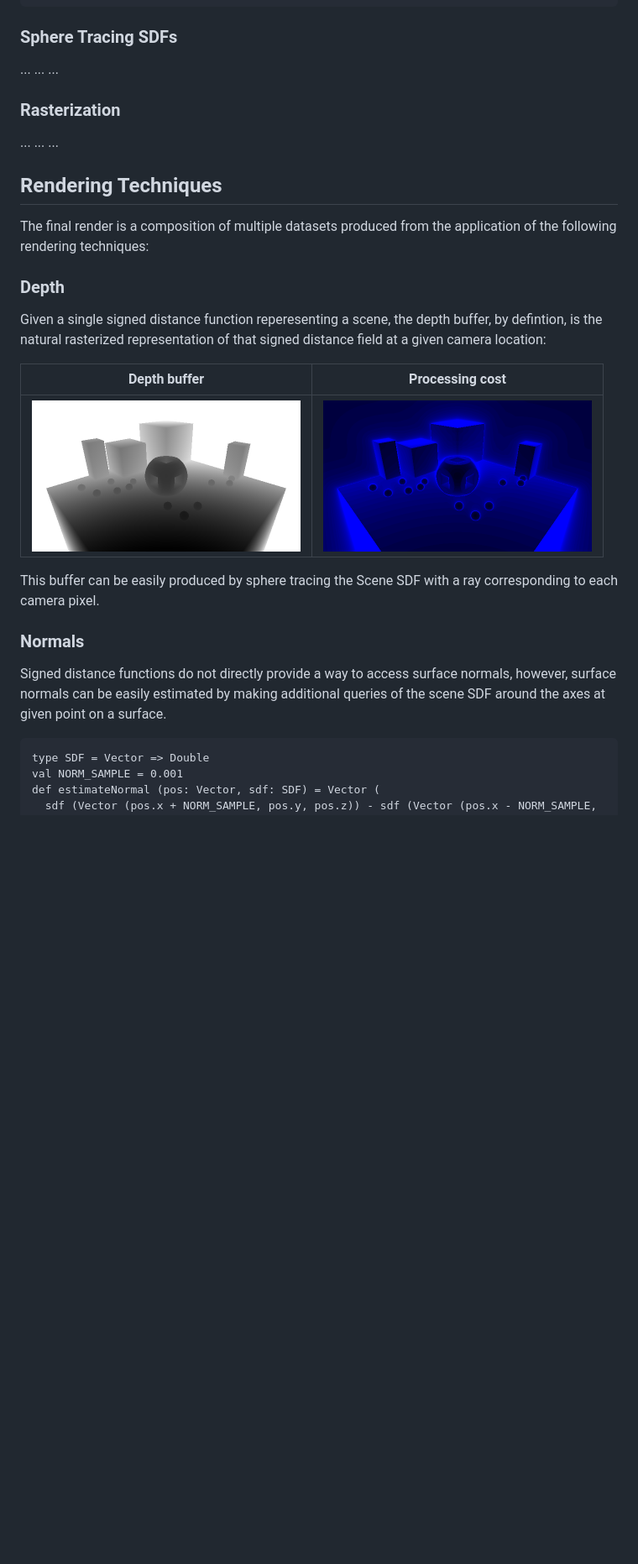
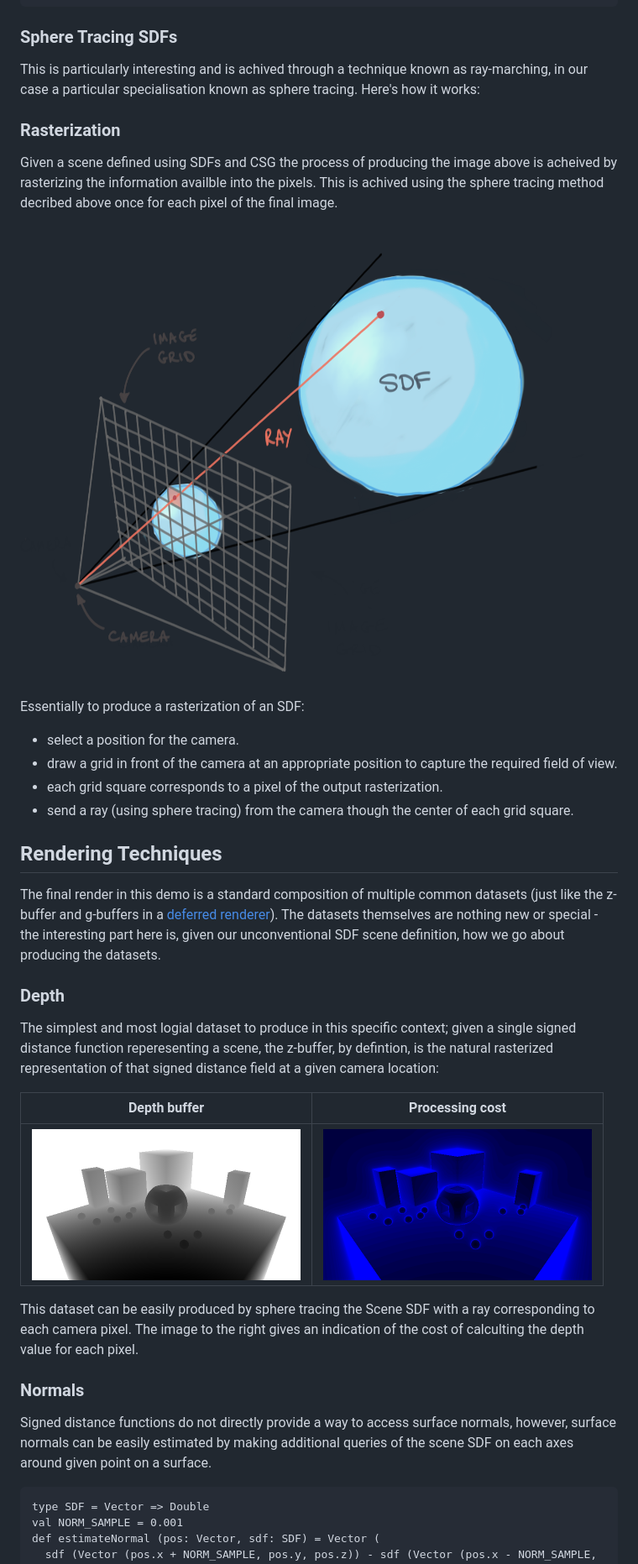
Before and after one commit to sungiant/sdf, a Markdown page: README.md, the part around one of its changes. Shown at 84% size. GitHub-like rendering; pictures changed too: docs/raster.png (added); blank space fills up the shorter version.

Commit message:
Additional details.

````diff
--- a/README.md
+++ b/README.md
@@ -129,33 +128,44 @@ def evaluate (scene: CSG.Tree): SDF = {
 ```
 
 ### Sphere Tracing SDFs
+This is particularly interesting and is achived through a technique known as ray-marching, in our case a particular specialisation known as sphere tracing.  Here's how it works:
 
-... ... ...
+
+
+
 
 
 ### Rasterization
 
-... ... ...
+Given a scene defined using SDFs and CSG the process of producing the image above is acheived by rasterizing the information availble into the pixels.  This is achived using the sphere tracing method decribed above once for each pixel of the final image.
 
+<img src="/docs/raster.png" style="float: right;" />
+
+Essentially to produce a rasterization of an SDF:
+
+* select a position for the camera.
+* draw a grid in front of the camera at an appropriate position to capture the required field of view.
+* each grid square corresponds to a pixel of the output rasterization.
+* send a ray (using sphere tracing) from the camera though the center of each grid square.
 
 ## Rendering Techniques
 
-The final render is a composition of multiple datasets produced from the application of the following rendering techniques:
+The final render in this demo is a standard composition of multiple common datasets (just like the z-buffer and g-buffers in a [deferred renderer](https://en.wikipedia.org/wiki/Deferred_shading)).  The datasets themselves are nothing new or special - the interesting part here is, given our unconventional SDF scene definition, how we go about producing the datasets.
 
 ### Depth
 
-Given a single signed distance function reperesenting a scene, the depth buffer, by defintion, is the natural rasterized representation of that signed distance field at a given camera location:
+The simplest and most logial dataset to produce in this specific context; given a single signed distance function reperesenting a scene, the z-buffer, by defintion, is the natural rasterized representation of that signed distance field at a given camera location:
 
 
 | Depth buffer | Processing cost |
 |:---:|:---:|
 |<img src="/renders/render-02-depth.png" width="320" height="180" />|<img src="/renders/render-04-depth-steps.png" width="320" height="180" />|
 
-This buffer can be easily produced by sphere tracing the Scene SDF with a ray corresponding to each camera pixel.
+This dataset can be easily produced by sphere tracing the Scene SDF with a ray corresponding to each camera pixel.  The image to the right gives an indication of the cost of calculting the depth value for each pixel.
 
 ### Normals
 
-Signed distance functions do not directly provide a way to access surface normals, however, surface normals can be easily estimated by making additional queries of the scene SDF around the axes at given point on a surface.
+Signed distance functions do not directly provide a way to access surface normals, however, surface normals can be easily estimated by making additional queries of the scene SDF on each axes around given point on a surface.
 
 ```
 type SDF = Vector => Double
````
Also changed, not shown: other parts of README.md (+7 -8 lines).
